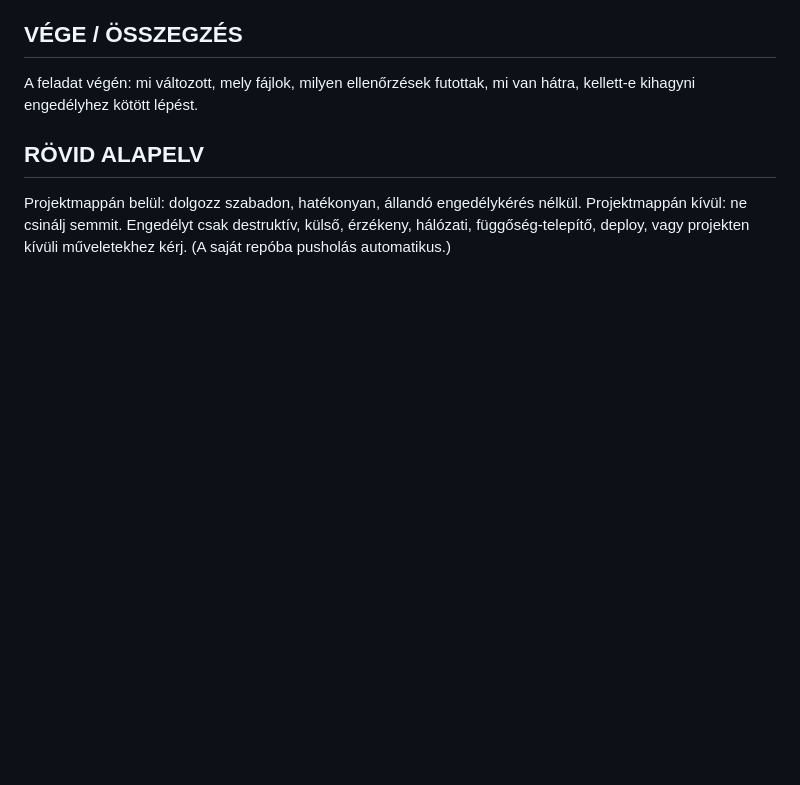
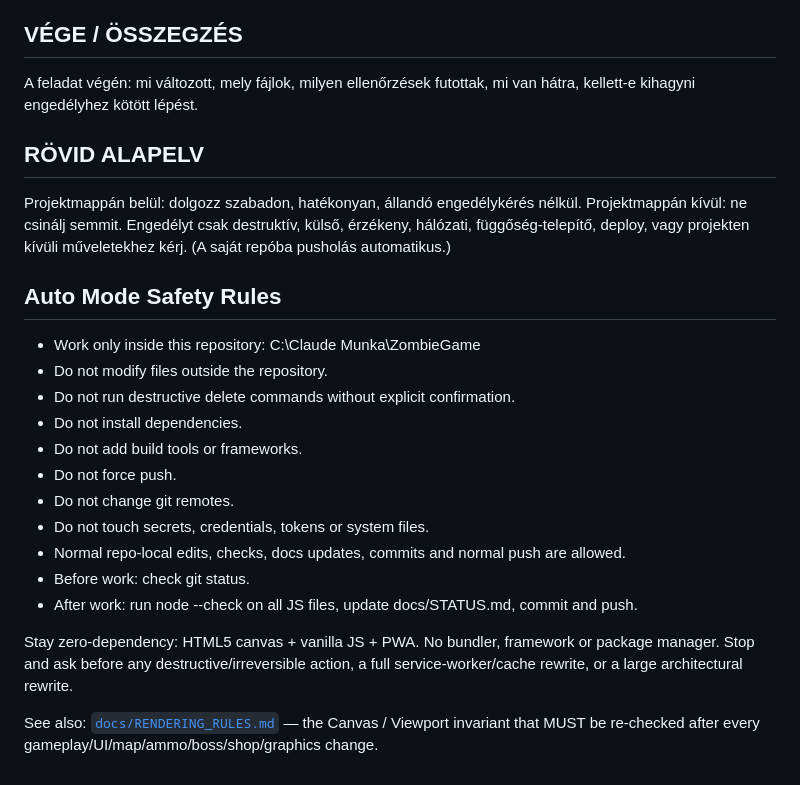
Before and after one commit to adaaamm200/ZombieGame, a Markdown page: CLAUDE.md, the part around the change. Drawn GitHub-style; blank space fills up the shorter version.

```diff
--- a/CLAUDE.md
+++ b/CLAUDE.md
@@ -111,3 +111,24 @@ Projektmappán belül: dolgozz szabadon, hatékonyan, állandó engedélykérés
 Projektmappán kívül: ne csinálj semmit. Engedélyt csak destruktív, külső, érzékeny,
 hálózati, függőség-telepítő, deploy, vagy projekten kívüli műveletekhez kérj.
 (A saját repóba pusholás automatikus.)
+
+## Auto Mode Safety Rules
+
+- Work only inside this repository: C:\Claude Munka\ZombieGame
+- Do not modify files outside the repository.
+- Do not run destructive delete commands without explicit confirmation.
+- Do not install dependencies.
+- Do not add build tools or frameworks.
+- Do not force push.
+- Do not change git remotes.
+- Do not touch secrets, credentials, tokens or system files.
+- Normal repo-local edits, checks, docs updates, commits and normal push are allowed.
+- Before work: check git status.
+- After work: run node --check on all JS files, update docs/STATUS.md, commit and push.
+
+Stay zero-dependency: HTML5 canvas + vanilla JS + PWA. No bundler, framework or
+package manager. Stop and ask before any destructive/irreversible action, a full
+service-worker/cache rewrite, or a large architectural rewrite.
+
+See also: [`docs/RENDERING_RULES.md`](docs/RENDERING_RULES.md) — the Canvas / Viewport
+invariant that MUST be re-checked after every gameplay/UI/map/ammo/boss/shop/graphics change.
```
Also changed, not shown: docs/RENDERING_RULES.md (added, +65 -0 lines), docs/STATUS.md (+16 -0 lines).
